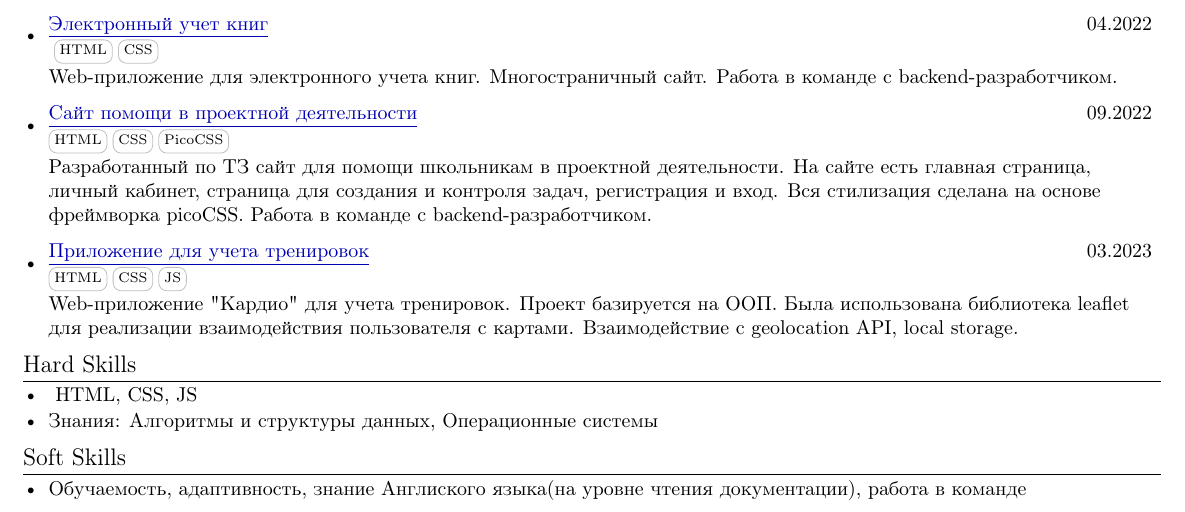
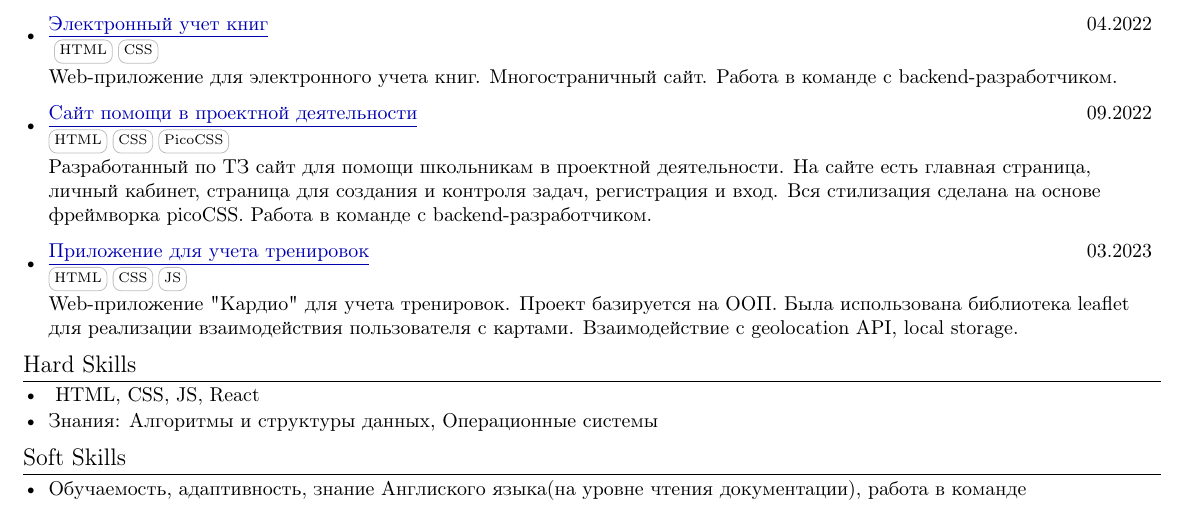
Before and after one commit to znako/Resume, a LaTeX document (main.tex): part of the page, cut so that both start at the same text. The pictures show the PDF file resume.pdf that the author committed with the source.

Commit message:
Update resume

```diff
--- a/main.tex
+++ b/main.tex
@@ -176,7 +176,7 @@
 \section{Hard Skills}
  \resumeSubHeadingListStart
    \item{
-     \textbf{ \textbf{HTML, CSS, JS} }
+     \textbf{ \textbf{HTML, CSS, JS, React} }
    }\vspace{-7pt}
    \item{
      \textbf{Знания}{: Алгоритмы и структуры данных, Операционные системы}
```
Also changed, not shown: resume.pdf.
